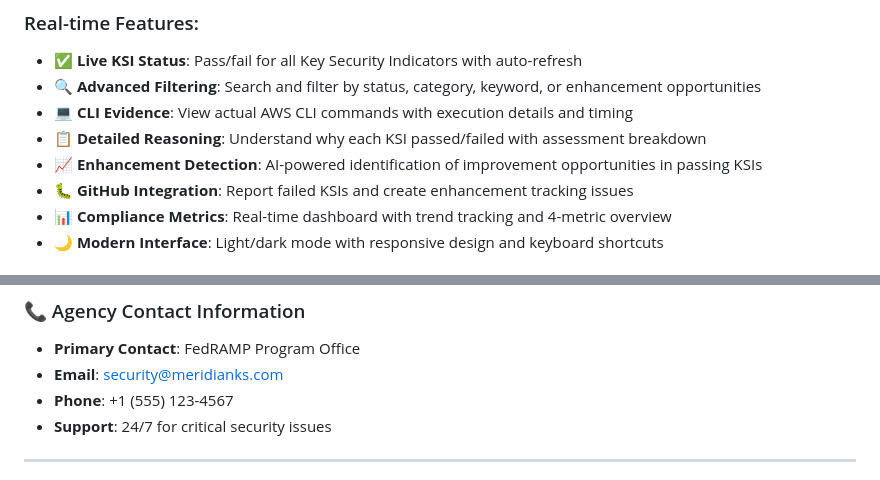
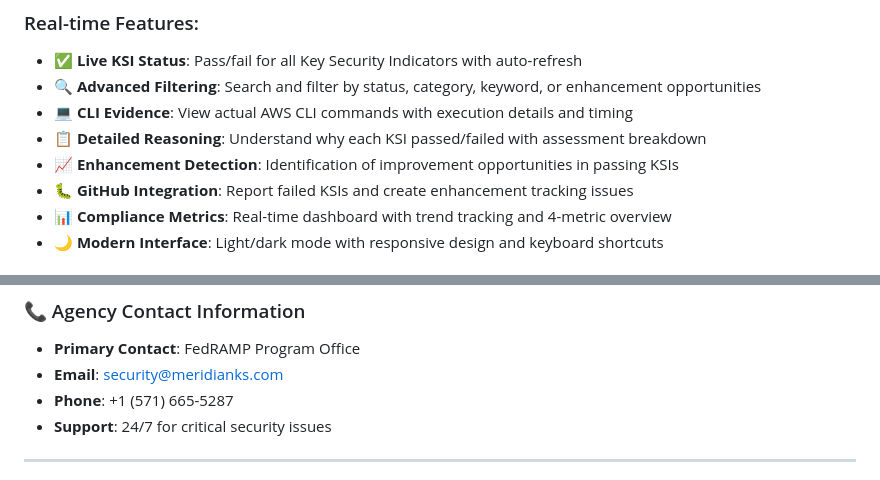
Before and after one commit to Meridian-Knowledge-Solutions/fedramp_20x_public_submission_live, a Markdown page: README.md, 2 parts joined by grey strips. Rendered like a GitHub page.

```diff
--- a/README.md
+++ b/README.md
@@ -25,7 +25,7 @@ We implemented a proactive enhancement tracking beyond traditional compliance ga
 - 🔍 **Advanced Filtering**: Search and filter by status, category, keyword, or enhancement opportunities
 - 💻 **CLI Evidence**: View actual AWS CLI commands with execution details and timing
 - 📋 **Detailed Reasoning**: Understand why each KSI passed/failed with assessment breakdown
-- 📈 **Enhancement Detection**: AI-powered identification of improvement opportunities in passing KSIs
+- 📈 **Enhancement Detection**: Identification of improvement opportunities in passing KSIs
 - 🐛 **GitHub Integration**: Report failed KSIs and create enhancement tracking issues
 - 📊 **Compliance Metrics**: Real-time dashboard with trend tracking and 4-metric overview
 - 🌙 **Modern Interface**: Light/dark mode with responsive design and keyboard shortcuts
@@ -150,7 +150,7 @@ Private Repository → CLI Commands → Evidence Collection → Assertion Logic
 ### 📞 Agency Contact Information
 - **Primary Contact**: FedRAMP Program Office
 - **Email**: [security@meridianks.com](mailto:security@meridianks.com)
-- **Phone**: +1 (555) 123-4567
+- **Phone**: +1 (571) 665-5287
 - **Support**: 24/7 for critical security issues
 
 ---
```
